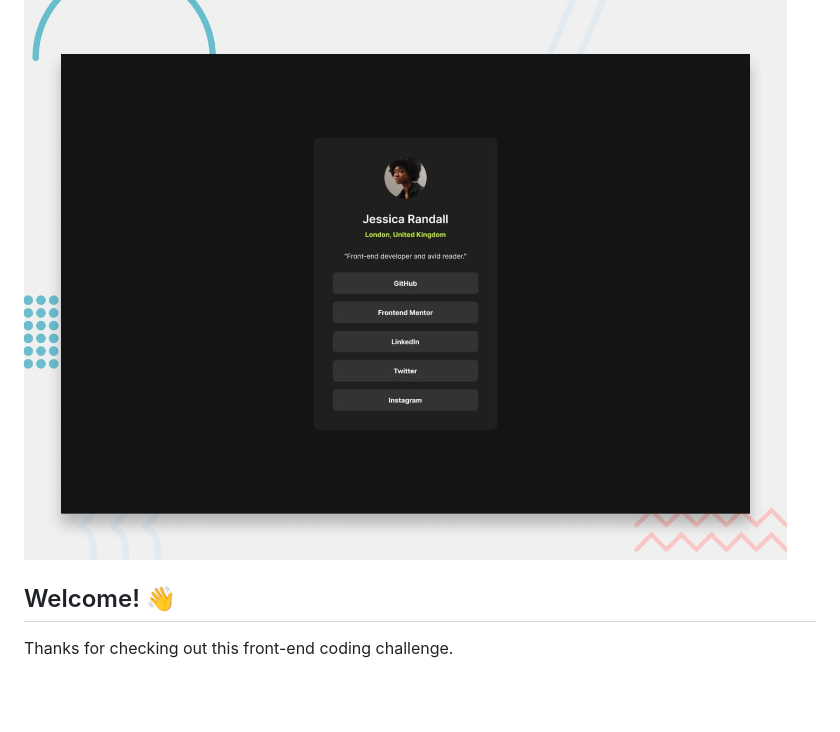
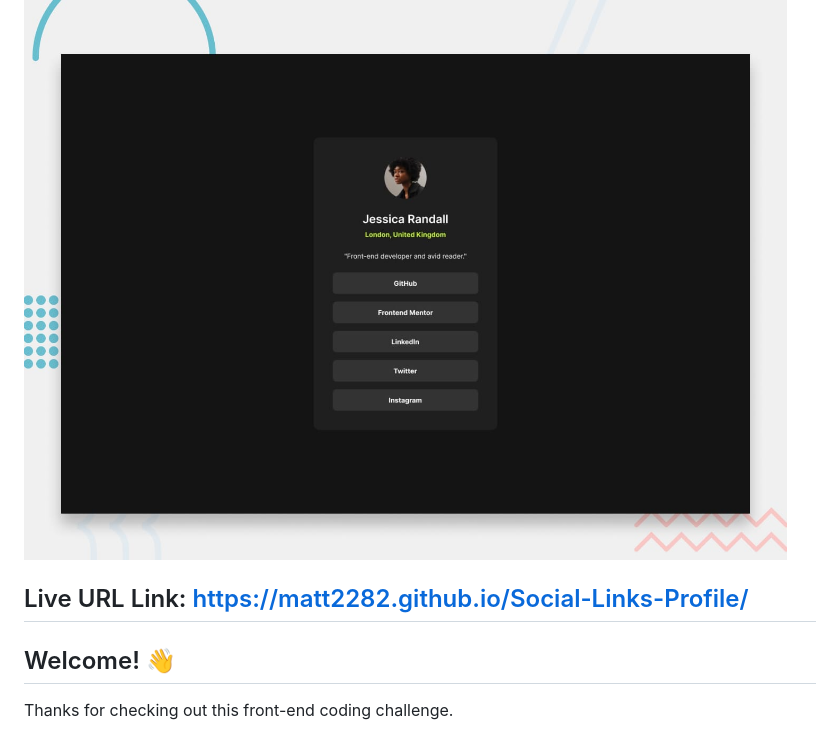
Before and after one commit to matt2282/Social-Links-Profile, a Markdown page: README.md, the part around the change. GitHub-like rendering; blank space fills up the shorter version.

```diff
--- a/README.md
+++ b/README.md
@@ -1,7 +1,7 @@
 # Frontend Mentor - Social links profile
 
 ![Design preview for the Social links profile coding challenge](./design/desktop-preview.jpg)
-
+## Live URL Link: https://matt2282.github.io/Social-Links-Profile/
 ## Welcome! 👋
 
 Thanks for checking out this front-end coding challenge.
```
